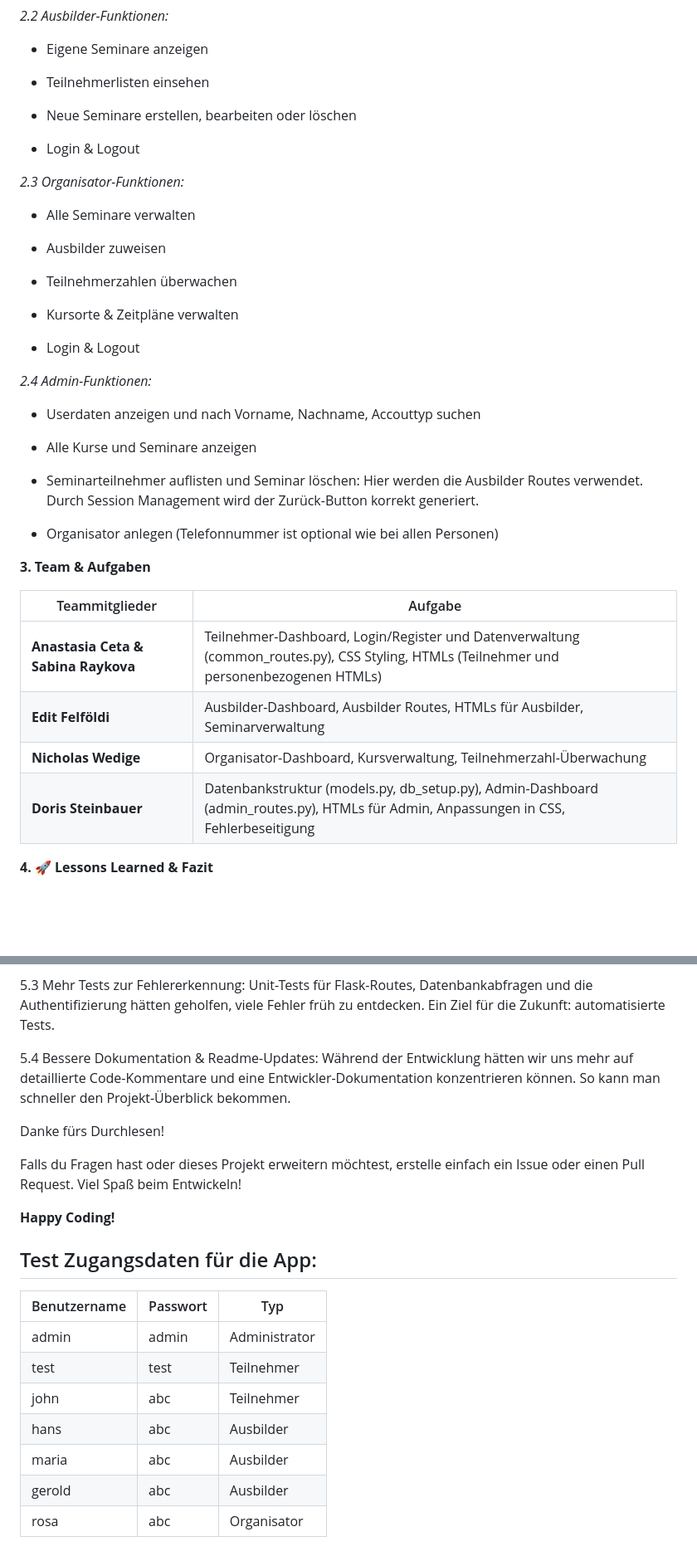
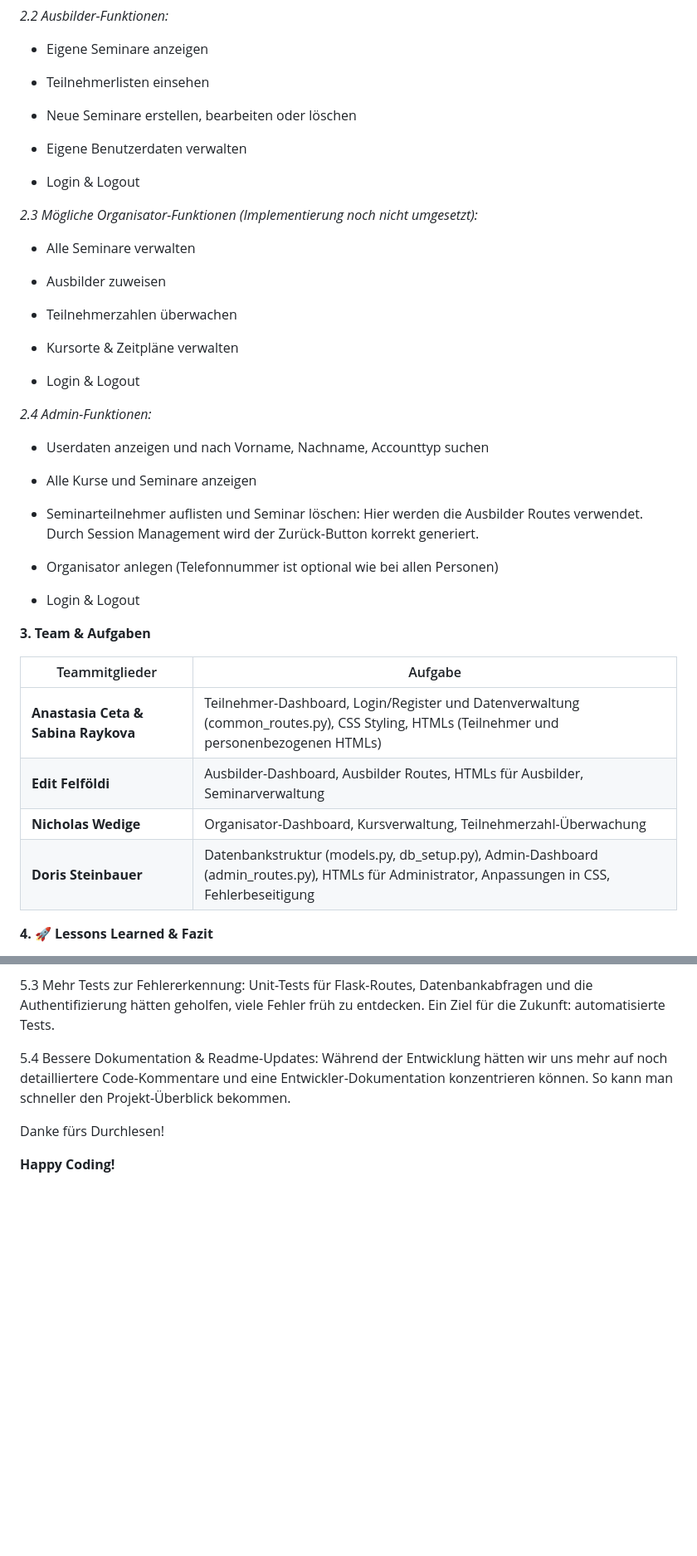
Before and after one commit to StasiaATP/flask-app_BIO1, a Markdown page: README.md, 2 parts joined by grey strips. Shown: that part at 83% size. Rendered like a GitHub page; blank space fills up the shorter version.

Commit message:
Readme Anpassungen für Abgabe

```diff
--- a/README.md
+++ b/README.md
@@ -142,10 +155,12 @@ Die Anwendung läuft nun unter http://127.0.0.1:5000/.
 
 - Neue Seminare erstellen, bearbeiten oder löschen
 
+- Eigene Benutzerdaten verwalten
+
 - Login & Logout
 
 
-*2.3 Organisator-Funktionen:*
+*2.3 Mögliche Organisator-Funktionen (Implementierung noch nicht umgesetzt):*
 
 - Alle Seminare verwalten
 
@@ -160,13 +175,15 @@ Die Anwendung läuft nun unter http://127.0.0.1:5000/.
 
 *2.4 Admin-Funktionen:*
 
-- Userdaten anzeigen und nach Vorname, Nachname, Accouttyp suchen
+- Userdaten anzeigen und nach Vorname, Nachname, Accounttyp suchen
 
 - Alle Kurse und Seminare anzeigen
 
 - Seminarteilnehmer auflisten und Seminar löschen: Hier werden die Ausbilder Routes verwendet. Durch Session Management wird der Zurück-Button korrekt generiert.
 
 - Organisator anlegen (Telefonnummer ist optional wie bei allen Personen)
+
+- Login & Logout
 
 
 **3. Team & Aufgaben**
@@ -176,7 +193,7 @@ Die Anwendung läuft nun unter http://127.0.0.1:5000/.
 | **Anastasia Ceta & Sabina Raykova** | Teilnehmer-Dashboard, Login/Register und Datenverwaltung (common_routes.py), CSS Styling, HTMLs (Teilnehmer und personenbezogenen HTMLs) |
 | **Edit Felföldi**            | Ausbilder-Dashboard, Ausbilder Routes, HTMLs für Ausbilder, Seminarverwaltung |
 | **Nicholas Wedige**          | Organisator-Dashboard, Kursverwaltung, Teilnehmerzahl-Überwachung |
-| **Doris Steinbauer**         | Datenbankstruktur (models.py, db_setup.py), Admin-Dashboard (admin_routes.py), HTMLs für Admin, Anpassungen in CSS, Fehlerbeseitigung |
+| **Doris Steinbauer**         | Datenbankstruktur (models.py, db_setup.py), Admin-Dashboard (admin_routes.py), HTMLs für Administrator, Anpassungen in CSS, Fehlerbeseitigung |
 
 
 **4. 🚀 Lessons Learned & Fazit**
@@ -223,24 +240,9 @@ Eine frühere Absprache zum Layout und Design hätte uns später viel Zeit gespa
 Unit-Tests für Flask-Routes, Datenbankabfragen und die Authentifizierung hätten geholfen, viele Fehler früh zu entdecken. Ein Ziel für die Zukunft: automatisierte Tests.
 
 5.4 Bessere Dokumentation & Readme-Updates:
-Während der Entwicklung hätten wir uns mehr auf detaillierte Code-Kommentare und eine Entwickler-Dokumentation konzentrieren können. So kann man schneller den Projekt-Überblick bekommen.
+Während der Entwicklung hätten wir uns mehr auf noch detailliertere Code-Kommentare und eine Entwickler-Dokumentation konzentrieren können. So kann man schneller den Projekt-Überblick bekommen.
 
 
 Danke fürs Durchlesen!
 
-Falls du Fragen hast oder dieses Projekt erweitern möchtest, erstelle einfach ein Issue oder einen Pull Request. Viel Spaß beim Entwickeln!
-
 **Happy Coding!**
-
-
-## Test Zugangsdaten für die App:
-
-| Benutzername | Passwort | Typ         |
-| ------------ | -------- | ----------- |
-| admin        | admin    | Administrator|
-| test         | test     | Teilnehmer  |
-| john         | abc      | Teilnehmer  |
-| hans         | abc      | Ausbilder   |
-| maria        | abc      | Ausbilder   |
-| gerold       | abc      | Ausbilder   |
-| rosa         | abc      | Organisator |
```
Also changed, not shown: other parts of README.md (+18 -5 lines).
